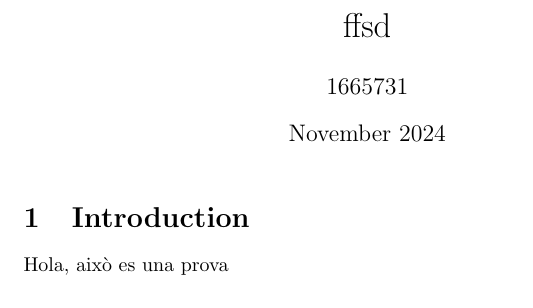
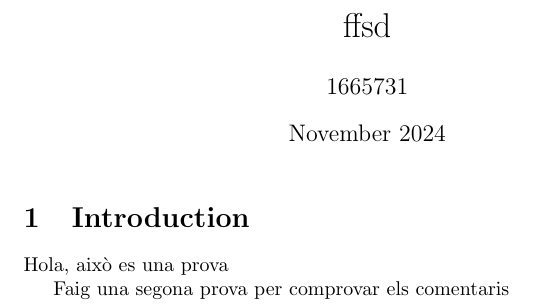
Before and after one commit to andreaprogram/Metodes-Numerics-II, a LaTeX document (P1/main.tex): part of the page, cut so that both start at the same text. Compiled offline with pdfLaTeX.

Commit message:
v3 main.tex
He escrit una nova prova

```diff
--- a/P1/main.tex
+++ b/P1/main.tex
@@ -13,4 +13,6 @@
 
 Hola, això es una prova
 
+
+Faig una segona prova per comprovar els comentaris
 \end{document}
```
